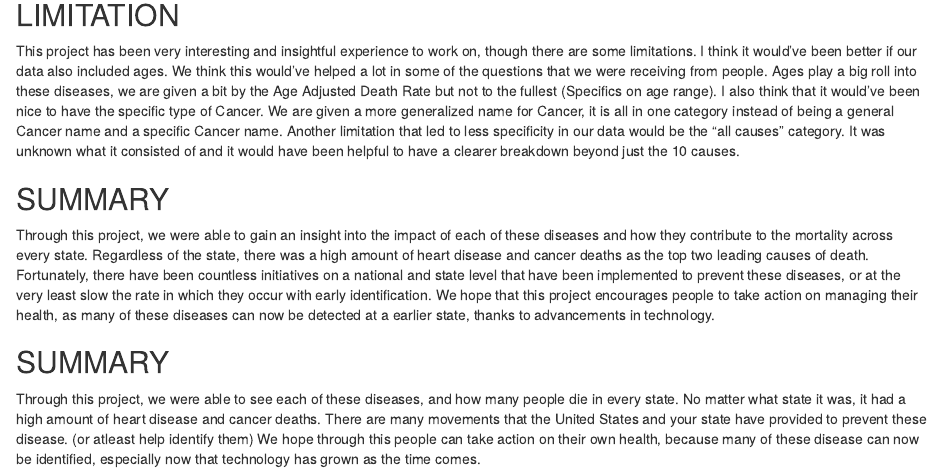
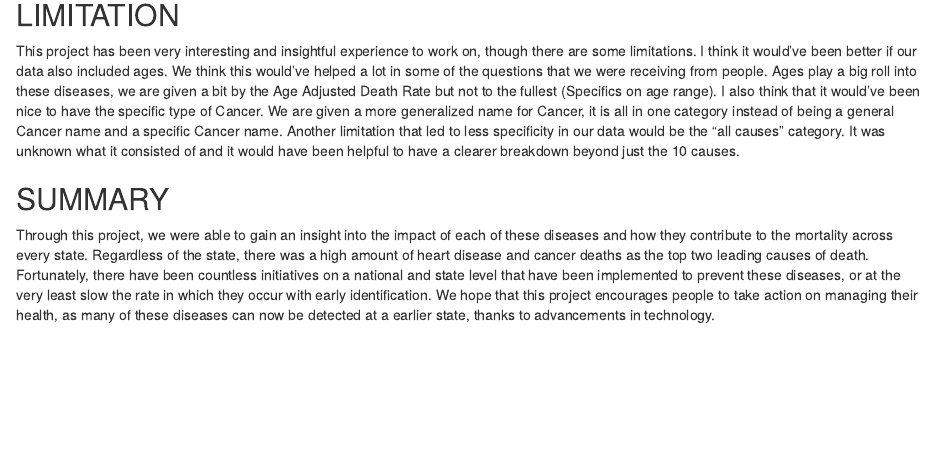
Before and after one commit to Data2401/final-project-spring-2025-a-g, an R Markdown document (FINAL.PROJECT.REPORT.Rmd): the page in a window 1100 px wide, from 2810 px down. Rendered offline with R 4.5, knitr and Pandoc, with nearby package versions; the code chunks are not run, so their results and figures are left out.

Commit message:
final commit.

```diff
--- a/FINAL.PROJECT.REPORT.Rmd
+++ b/FINAL.PROJECT.REPORT.Rmd
@@ -501,9 +501,3 @@ This project has been very interesting and insightful experience to work on, tho
 ## SUMMARY
 
 Through this project, we were able to gain an insight into the impact of each of these diseases and how they contribute to the mortality across every state. Regardless of the state, there was a high amount of heart disease and cancer deaths as the top two leading causes of death. Fortunately, there have been countless initiatives on a national and state level that have been implemented to prevent these diseases, or at the very least slow the rate in which they occur with early identification. We hope that this project encourages people to take action on managing their health, as many of these diseases can now be detected at a earlier state, thanks to advancements in technology.
-
-
-## SUMMARY
-
-Through this project, we were able to see each of these diseases, and how many people die in every state. No matter what state it was, it had a high amount of heart disease and cancer deaths. There are many movements that the United States and your state have provided to prevent these disease. (or atleast help identify them)
-We hope through this people can take action on their own health, because many of these disease can now be identified, especially now that technology has grown as the time comes.
```
